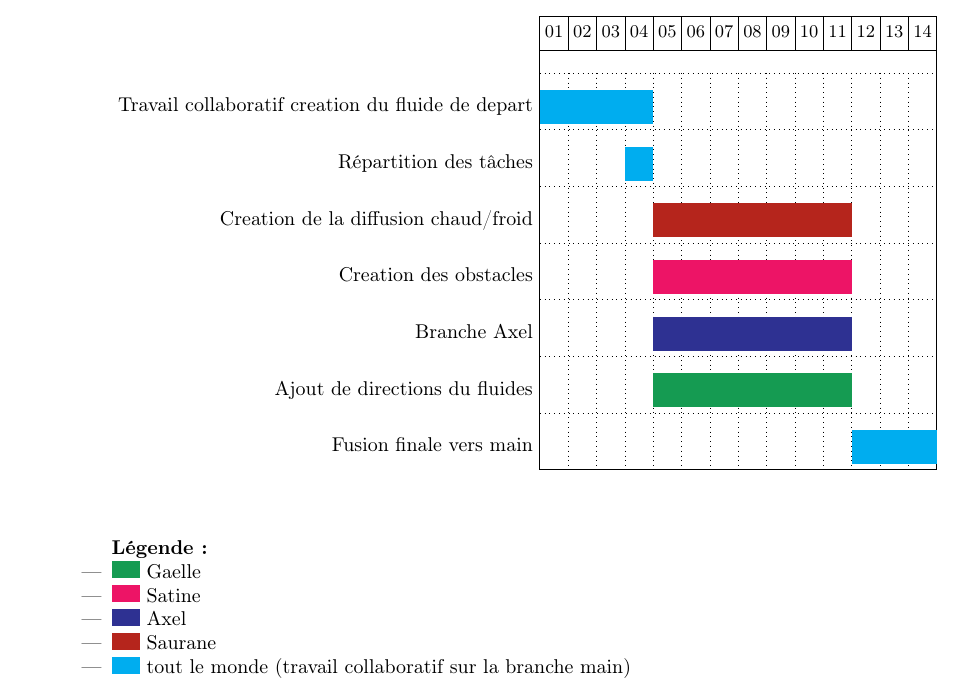
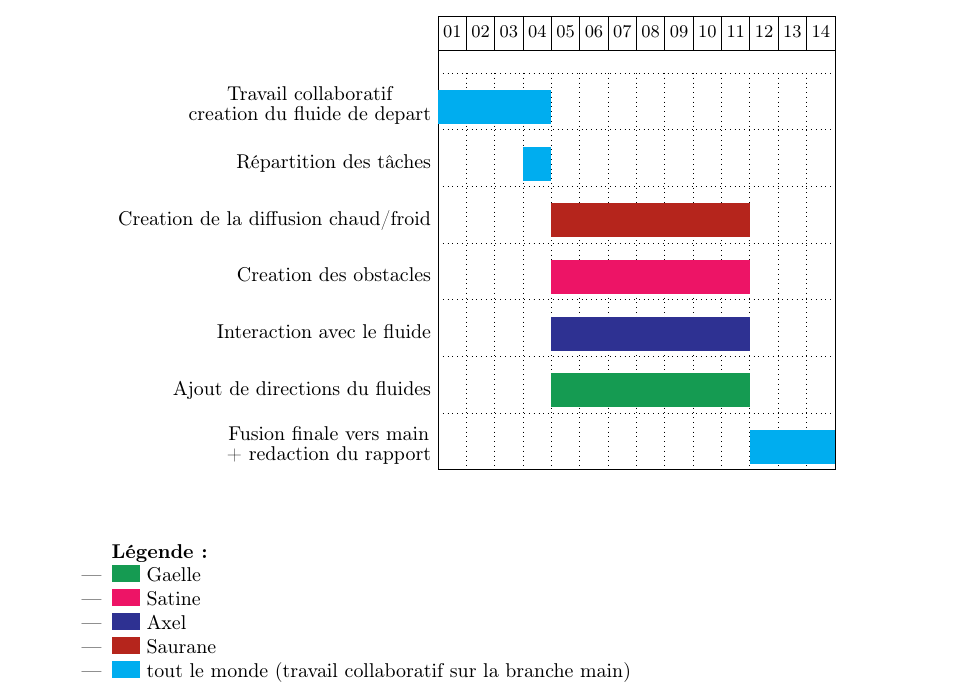
Before and after one commit to Triplaqs/Fluid-Simulation, a LaTeX paper (Documents/Rapport_final.tex): part of page 15 of 16, cut so that both start at the same text. Compiled offline with pdfLaTeX.

Commit message:
gantt complet

```diff
--- a/Documents/Rapport_final.tex
+++ b/Documents/Rapport_final.tex
@@ -658,15 +658,15 @@ L'analyse expérimentale sera faites dans cette section.   Elle sera plus ou moi
 
 \gantttitlecalendar{day} \\
 
-\ganttbar[bar/.style={fill=Cyan}]{Travail collaboratif creation du fluide de depart}{2024-01-01}{2024-01-04} \\
+\ganttbar[bar/.style={fill=Cyan}]{\shortstack{Travail collaboratif \\creation du fluide de depart}}{2024-01-01}{2024-01-04} \\
 \ganttbar[bar/.style={fill=Cyan}]{Répartition des tâches}{2024-01-04}{2024-01-04} \\
 
 \ganttbar[bar/.style={fill=BrickRed}]{Creation de la diffusion chaud/froid}{2024-01-05}{2024-01-11} \\
 \ganttbar[bar/.style={fill=WildStrawberry}]{Creation des obstacles}{2024-01-05}{2024-01-11} \\
-\ganttbar[bar/.style={fill=Blue}]{Branche Axel}{2024-01-05}{2024-01-11} \\
+\ganttbar[bar/.style={fill=Blue}]{Interaction avec le fluide}{2024-01-05}{2024-01-11} \\
 \ganttbar[bar/.style={fill=ForestGreen}]{Ajout de directions du fluides}{2024-01-05}{2024-01-11} \\
 
-\ganttbar[bar/.style={fill=Cyan}]{Fusion finale vers main}{2024-01-12}{2024-01-14}
+\ganttbar[bar/.style={fill=Cyan}]{\shortstack{Fusion finale vers main \\ + redaction du rapport}}{2024-01-12}{2024-01-14}
 
 \end{ganttchart}
 
```
